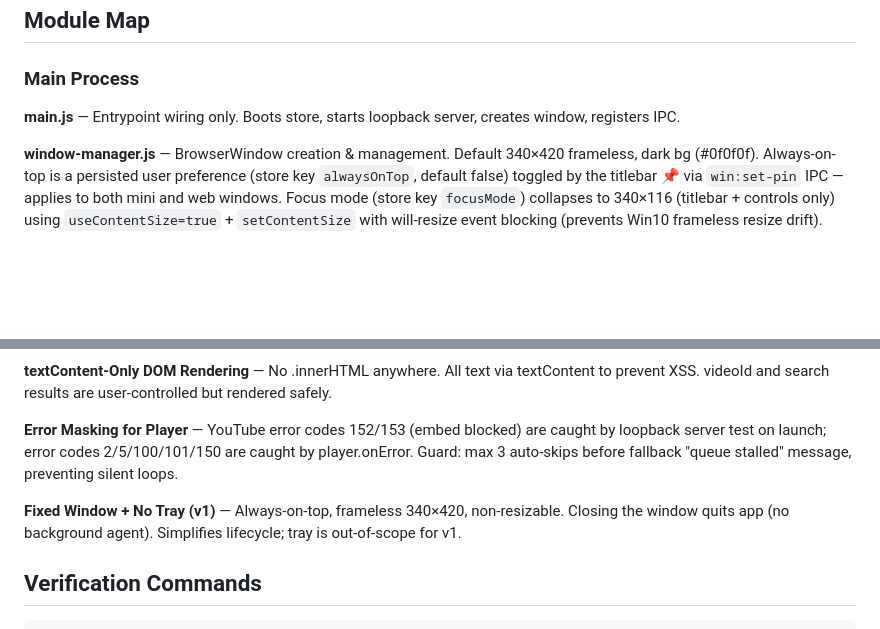
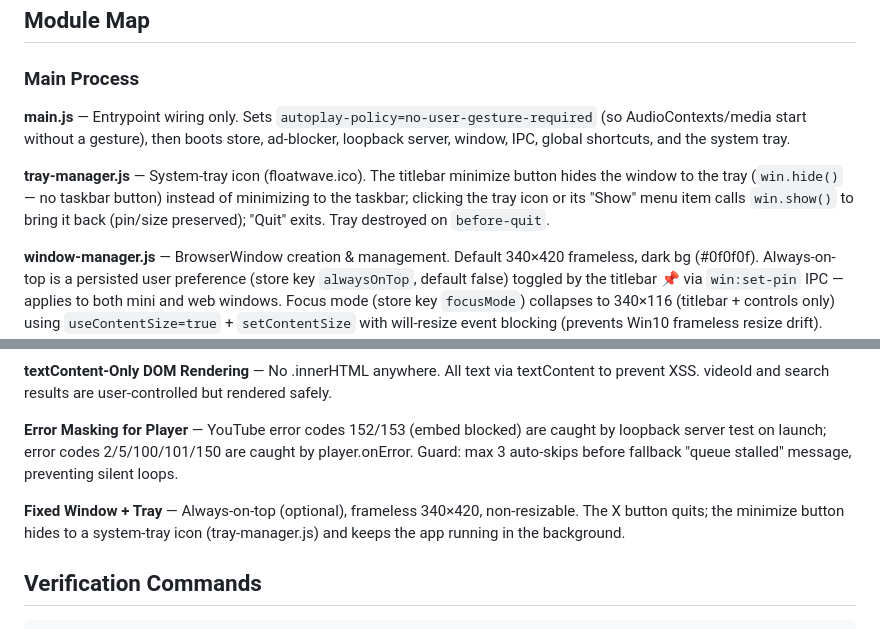
Before and after one commit to docaohieu2808/floatwave, a Markdown page: docs/codebase-summary.md, 2 parts joined by grey strips. Drawn GitHub-style; blank space fills up the shorter version.

```diff
--- a/docs/codebase-summary.md
+++ b/docs/codebase-summary.md
@@ -25,7 +25,9 @@ main process (ESM)               preload (CJS)               renderer (ESM)
 
 ### Main Process
 
-**main.js** — Entrypoint wiring only. Boots store, starts loopback server, creates window, registers IPC.
+**main.js** — Entrypoint wiring only. Sets `autoplay-policy=no-user-gesture-required` (so AudioContexts/media start without a gesture), then boots store, ad-blocker, loopback server, window, IPC, global shortcuts, and the system tray.
+
+**tray-manager.js** — System-tray icon (floatwave.ico). The titlebar minimize button hides the window to the tray (`win.hide()` — no taskbar button) instead of minimizing to the taskbar; clicking the tray icon or its "Show" menu item calls `win.show()` to bring it back (pin/size preserved); "Quit" exits. Tray destroyed on `before-quit`.
 
 **window-manager.js** — BrowserWindow creation & management. Default 340×420 frameless, dark bg (#0f0f0f). Always-on-top is a persisted user preference (store key `alwaysOnTop`, default false) toggled by the titlebar 📌 via `win:set-pin` IPC — applies to both mini and web windows. Focus mode (store key `focusMode`) collapses to 340×116 (titlebar + controls only) using `useContentSize=true` + `setContentSize` with will-resize event blocking (prevents Win10 frameless resize drift). Security: contextIsolation=true, sandbox=true, nodeIntegration=false, preload enabled.
 
@@ -120,7 +122,7 @@ Persisted state: volume, repeat, queue, queueIndex, favorites. Stored via electr
 
 **Error Masking for Player** — YouTube error codes 152/153 (embed blocked) are caught by loopback server test on launch; error codes 2/5/100/101/150 are caught by player.onError. Guard: max 3 auto-skips before fallback "queue stalled" message, preventing silent loops.
 
-**Fixed Window + No Tray (v1)** — Always-on-top, frameless 340×420, non-resizable. Closing the window quits app (no background agent). Simplifies lifecycle; tray is out-of-scope for v1.
+**Fixed Window + Tray** — Always-on-top (optional), frameless 340×420, non-resizable. The X button quits; the minimize button hides to a system-tray icon (tray-manager.js) and keeps the app running in the background.
 
 ## Verification Commands
 
```
Also changed, not shown: README.md (+2 -1 lines), docs/manual-test-checklist.md (+3 -1 lines).
